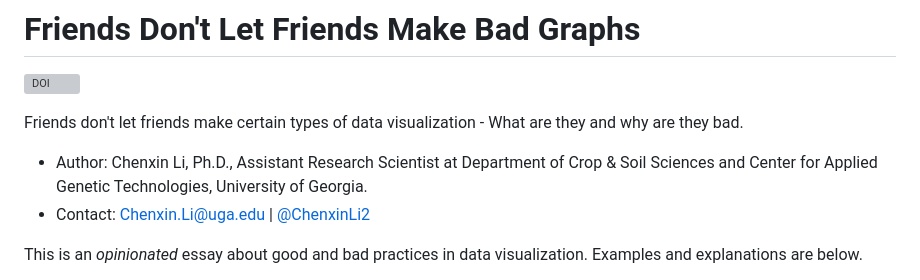
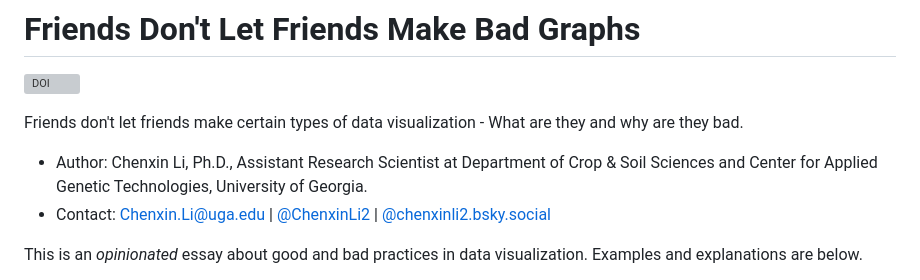
Before and after one commit to cxli233/FriendsDontLetFriends, a Markdown page: README.md, the part around the change. GitHub-like rendering; grey boxes are pictures that could not be loaded.

Commit message:
Update README.md
Update contact information

```diff
--- a/README.md
+++ b/README.md
@@ -7,7 +7,7 @@
 Friends don't let friends make certain types of data visualization - What are they and why are they bad.
 
 * Author: Chenxin Li, Ph.D., Assistant Research Scientist at Department of Crop & Soil Sciences and Center for Applied Genetic Technologies, University of Georgia.
-* Contact: [Chenxin.Li@uga.edu](Chenxin.Li@uga.edu) | [@ChenxinLi2](https://twitter.com/ChenxinLi2)
+* Contact: [Chenxin.Li@uga.edu](Chenxin.Li@uga.edu) | [@ChenxinLi2](https://twitter.com/ChenxinLi2) | [@chenxinli2.bsky.social](https://bsky.app/profile/chenxinli2.bsky.social)
 
 This is an *opinionated* essay about good and bad practices in data visualization.
 Examples and explanations are below.
```
